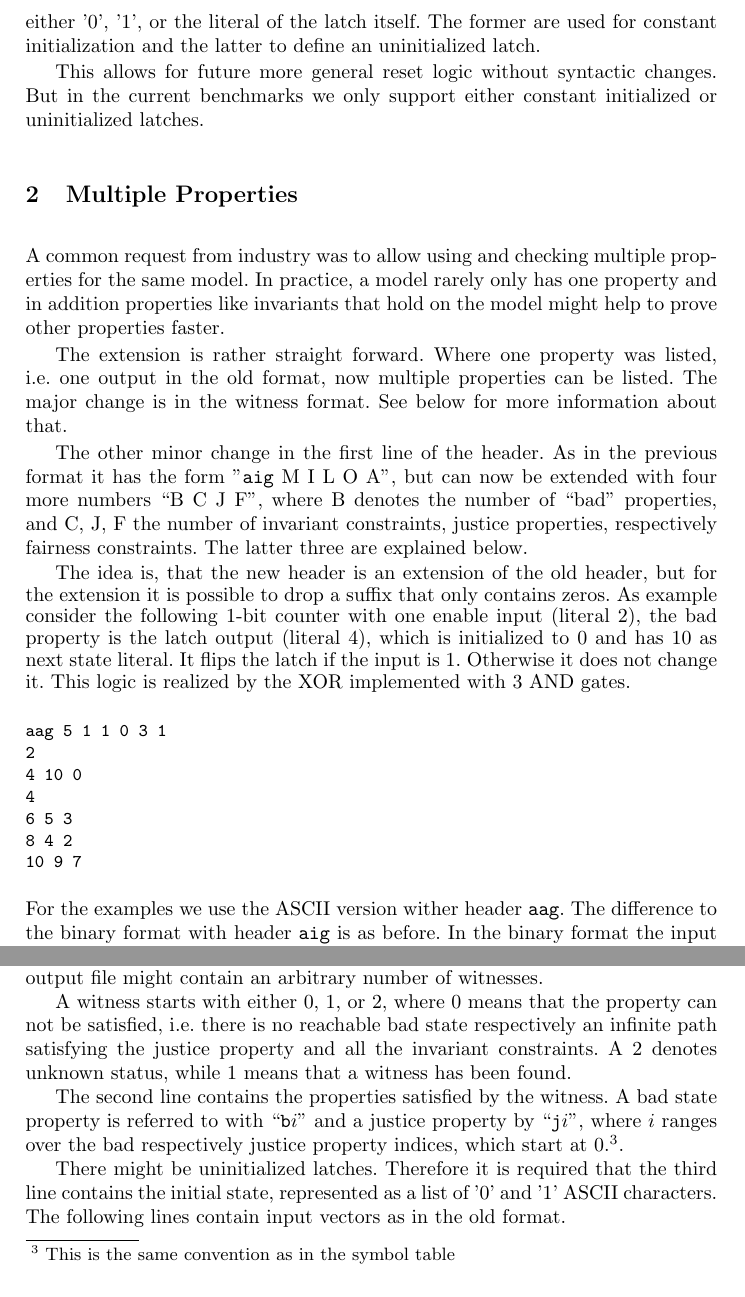
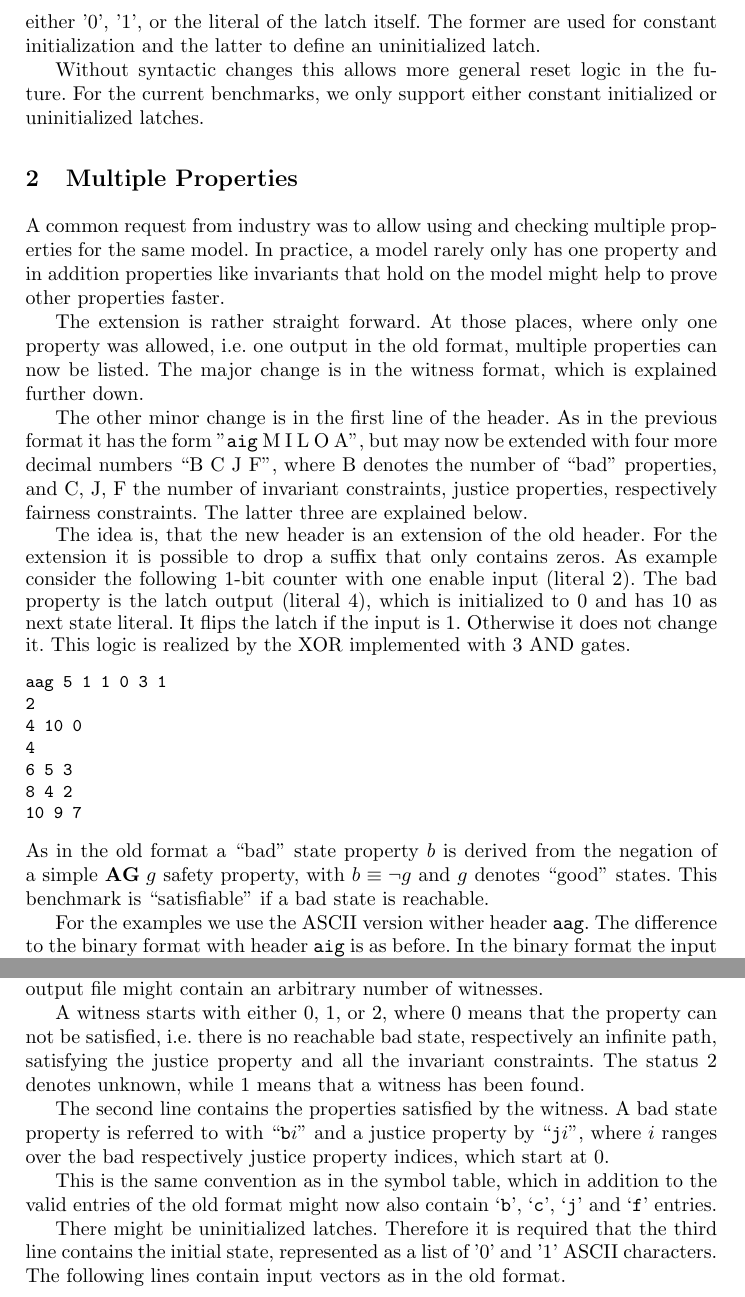
Before and after one commit to arminbiere/aiger, a LaTeX paper (doc/beyond1/beyond1.tex): two parts of pages 2 and 4 of 5, joined at a grey line, cut so that both start at the same text. Compiled offline with pdfLaTeX.

Commit message:
new draft

```diff
--- a/doc/beyond1/beyond1.tex
+++ b/doc/beyond1/beyond1.tex
@@ -3,7 +3,7 @@
 \title{
 {\color{blue}\large DRAFT}\\
   AIGER 1.9 and Beyond \\
-{\color{blue}\large May 30, 2011}}
+{\color{blue}\large June 3, 2011}}
 \author{Armin Biere\inst{1} \and
 Keijo Heljanko\inst{2} \and
 Siert Wieringa\inst{2}}
@@ -56,9 +57,9 @@ literal of a latch might now optionally contain an additional literal, which
 is either '0', '1', or the literal of the latch itself.  The former are used
 for constant initialization and the latter to define an uninitialized latch.
 
-This allows for future more general reset logic without syntactic changes.
-But in the current benchmarks we only support either constant initialized or
-uninitialized latches.
+Without syntactic changes this allows more general reset logic in the
+future.  For the current benchmarks, we only support either constant
+initialized or uninitialized latches.
 
 \section{Multiple Properties}
 
@@ -67,22 +68,22 @@ properties for the same model.  In practice, a model rarely only has one
 property and in addition properties like invariants that hold on the model
 might help to prove other properties faster.
 
-The extension is rather straight forward.  Where one property was listed,
-i.e.~one output in the old format, now multiple properties can be listed.
-The major change is in the witness format.  See below for more information
-about that.
+The extension is rather straight forward.  At those places,
+where only one property was allowed,
+i.e.~one output in the old format, multiple properties can now be listed.
+The major change is in the witness format, which is explained further down.
 
-The other minor change in the first line of the header.  As in the previous
-format it has the form ''\texttt{aig} M I L O A'', but can now be
-extended with four more numbers ``B C J F'', where B denotes the
+The other minor change is in the first line of the header.  As in the previous
+format it has the form ''\texttt{aig} M I L O A'', but may now be
+extended with four more decimal numbers ``B C J F'', where B denotes the
 number of ``bad'' properties, and C, J, F the number of
 invariant constraints, justice properties, respectively fairness
 constraints.  The latter three are explained below.
 
-The idea is, that the new header is an extension of the old header,
-but for the extension it is possible to drop a suffix that only contains
+The idea is, that the new header is an extension of the old header.
+For the extension it is possible to drop a suffix that only contains
 zeros.  As example consider the following 1-bit counter with one enable
-input (literal 2),  the bad property is the latch output (literal 4), which
+input (literal 2).  The bad property is the latch output (literal 4), which
 is initialized to 0 and has 10 as next state literal.  It flips the latch if
 the input is 1.  Otherwise it does not change it.  This logic is realized by
 the XOR implemented with 3 AND gates.
@@ -96,6 +97,11 @@ aag 5 1 1 0 3 1
 8 4 2
 10 9 7
 \end{verbatim}}
+As in the old format a ``bad'' state property $b$ is derived from the negation
+of a simple $\mathrel{\mathbf{A}} \mathrel{\mathbf{G}} g$ safety property,
+with $b \equiv \neg g$ and $g$ denotes ``good'' states.  This benchmark is
+``satisfiable'' if a bad state is reachable.
+
 For the examples we use the ASCII
 version wither header \texttt{aag}.  The difference to the binary format
 with header \texttt{aig} is as before.  In the binary format
@@ -217,16 +225,20 @@ The witness format has been adapted to the new features as follows.
 First the output file might contain an arbitrary number of witnesses.
 
 A witness starts with either 0, 1, or 2, where 0 means that the property can
-not be satisfied, i.e. there is no reachable bad state respectively an
-infinite path satisfying the justice property and all the invariant
-constraints.  A 2 denotes unknown status, while 1 means that a witness
-has been found.
+not be satisfied, i.e.~there is no reachable bad state, respectively an
+infinite path, satisfying the justice property and all the invariant
+constraints.  The status 2 denotes unknown, while 1 means that a witness has
+been found.
 
 The second line contains the properties satisfied by the witness.
 A bad state property is referred to with ``\texttt{b}$i$'' and a
 justice property by ``\texttt{j}$i$'', where $i$ ranges over the bad
-respectively justice property indices, which start at 0.\footnote{This is
-the same convention as in the symbol table}.
+respectively justice property indices, which start at 0.
+
+This is the same convention as in the symbol table, which in addition
+to the valid entries of the old format might now also contain
+`\texttt{b}', `\texttt{c}', `\texttt{j}' and
+`\texttt{f}' entries.
 
 There might be uninitialized latches.  Therefore it is required that the third
 line contains the initial state, represented as a list of '0' and '1' ASCII
```
Also changed, not shown: doc/beyond1/beyond1.tex (73 more changed lines).
